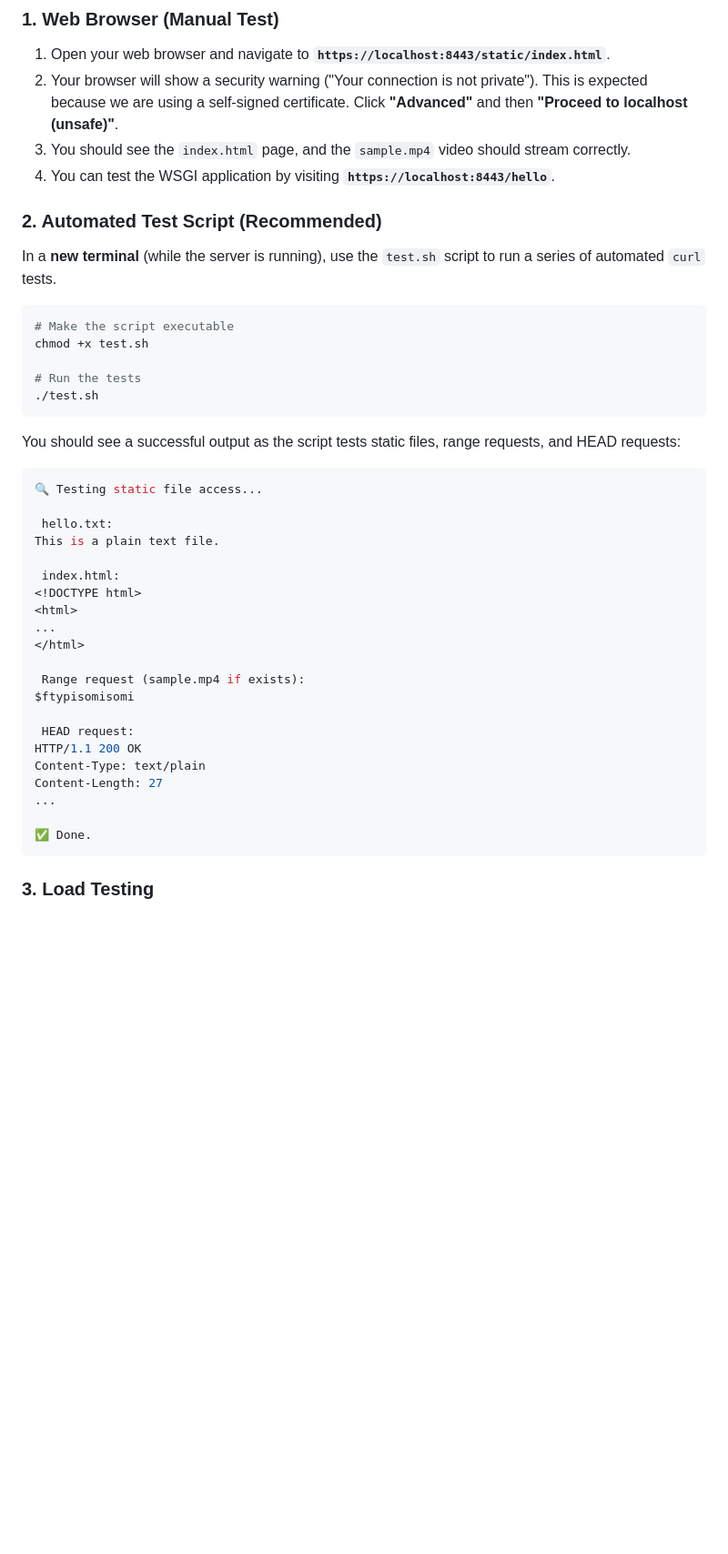
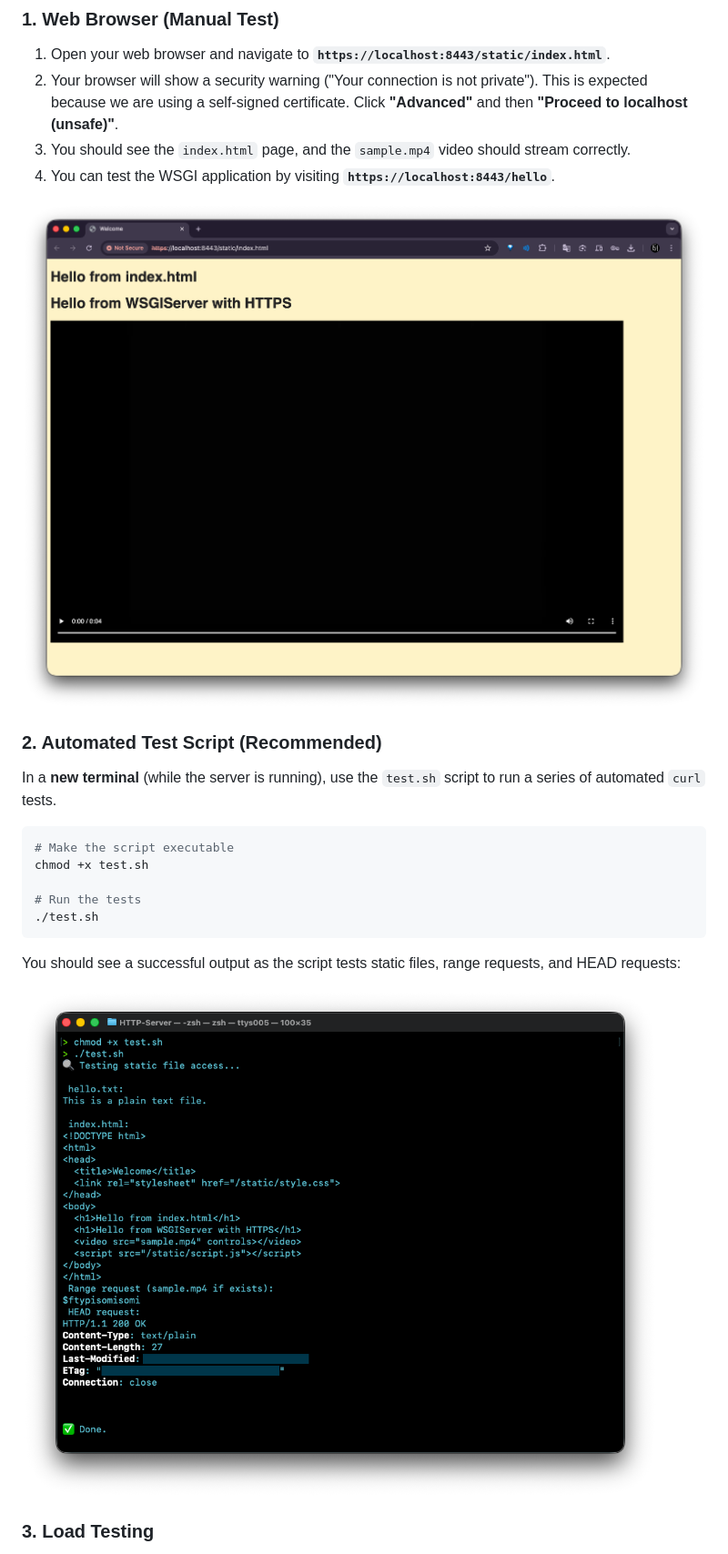
Before and after one commit to carb0ned0/HTTP-Server, a Markdown page: README.md, the part around the change printed below. Shown: that part at 91% size. GitHub-like rendering; pictures changed too: img/Web Browser output.png (added), img/test script output.png (added); blank space fills up the shorter version.

Commit message:
Add output images and update documentation for server testing

````diff
--- a/README.md
+++ b/README.md
@@ -75,6 +77,8 @@ You can test the server in three ways:
 2. Your browser will show a security warning ("Your connection is not private"). This is expected because we are using a self-signed certificate. Click **"Advanced"** and then **"Proceed to localhost (unsafe)"**.
 3. You should see the `index.html` page, and the `sample.mp4` video should stream correctly.
 4. You can test the WSGI application by visiting **`https://localhost:8443/hello`**.
+
+![Web Browser Output](/img/Web%20Browser%20output.png)
 
 ### 2. Automated Test Script (Recommended)
 
@@ -90,29 +94,7 @@ chmod +x test.sh
 
 You should see a successful output as the script tests static files, range requests, and HEAD requests:
 
-```bash
-🔍 Testing static file access...
-
- hello.txt:
-This is a plain text file.
-
- index.html:
-<!DOCTYPE html>
-<html>
-...
-</html>
-
- Range request (sample.mp4 if exists):
-$ftypisomisomi
-
- HEAD request:
-HTTP/1.1 200 OK
-Content-Type: text/plain
-Content-Length: 27
-...
-
-✅ Done.
-```
+![Automated Test Run Output](/img/test%20script%20output.png)
 
 ### 3. Load Testing
 
````
Also changed, not shown: other parts of README.md (+4 -0 lines), img/load testing output.png (added), img/running server.png (added), 5 other files.
